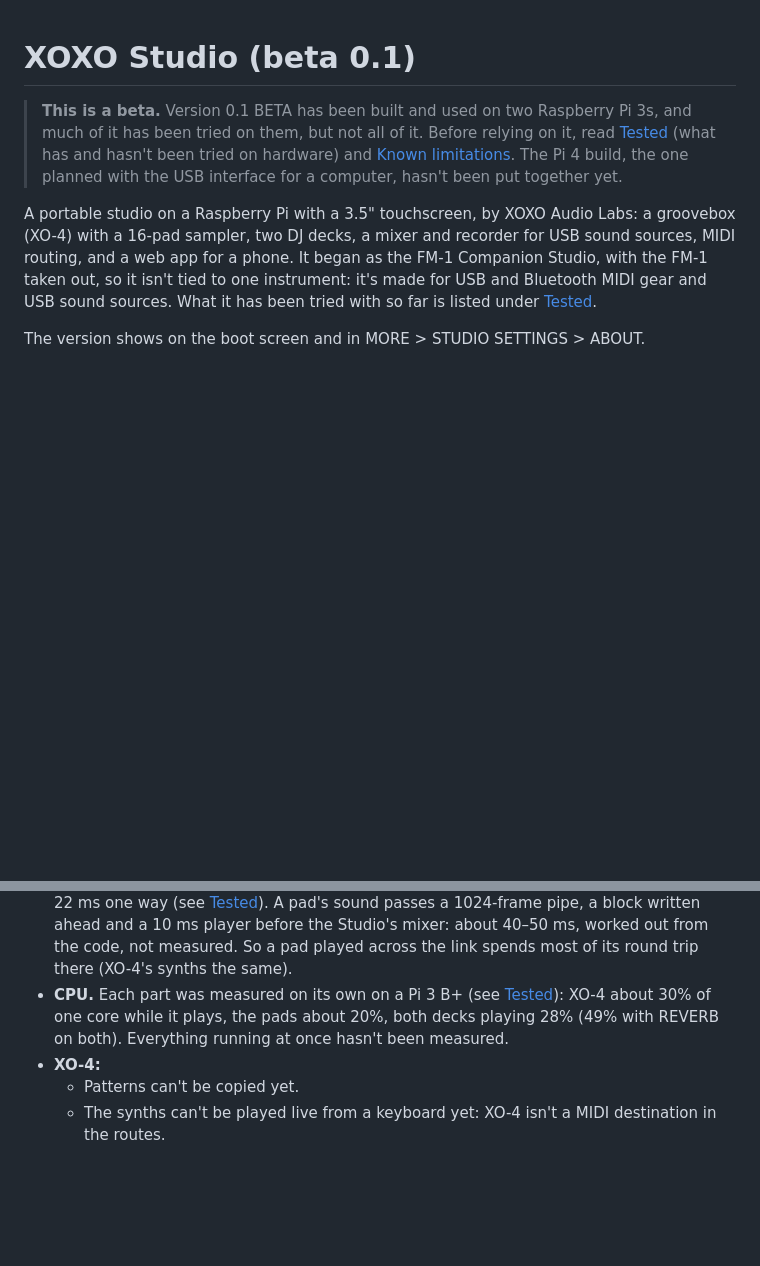
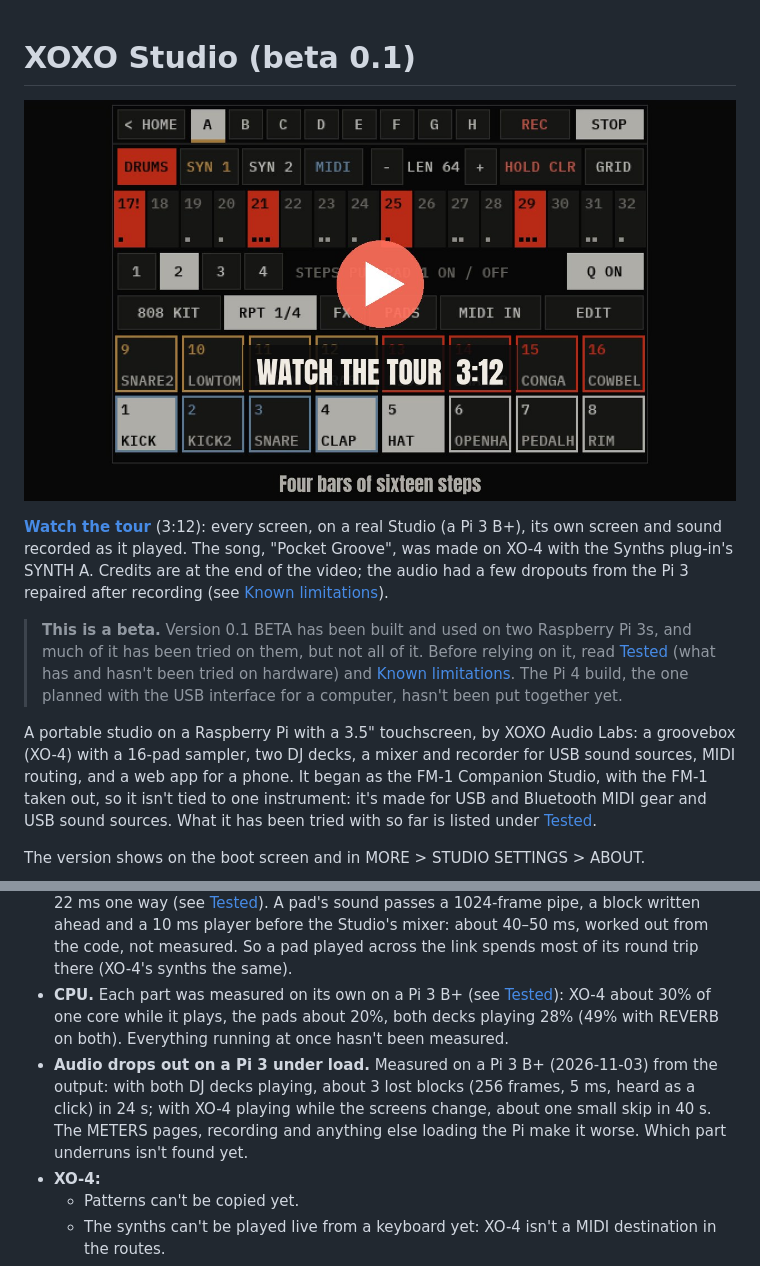
Before and after one commit to xoxoaudiolabs/XOXO-Studio, a Markdown page: README.md, 2 parts joined by grey strips. Drawn GitHub-style; pictures changed too: docs/images/studio-tour.jpg (added); blank space fills up the shorter version.

Commit message:
The tour video at the top of the README: every screen on a real Studio, 3:12
docs/video/xoxo-studio-tour.mp4 (1920x1080, 10.8 MB) with a poster (docs/images/studio-tour.jpg) linking
to it. Recorded on a Pi 3 B+: the Studio's own frames and its output, driven by scripted taps. The song,
"Pocket Groove", made on XO-4 with the Synths plug-in's SYNTH A. Known limitations gains the audio
dropouts measured while making it.

Credits (on the video's end card): FluidSynth (LGPL-2.1+); the TimGM6mb SoundFont by Tim Brechbill
(2004), changes by David Bolton (2010), GPL-2; the 808 KIT, a TR-808 recorded by Michael Fischer /
Technopolis (1994), CC0 1.0; fonts Anton and IBM Plex Mono (SIL OFL). The video: GPL-3.0 with the repo.

Tested: the video plays (ffmpeg reads it: H.264 + AAC, 3:12); the audio's dropouts repaired and
counted (none left by the detector); the dropout numbers measured on XOXOStudio from pw-record.
Not tested: the video listened to by a person; the README's poster and link seen on GitHub (next).

Co-Authored-By: Claude Opus 5.5 <noreply@anthropic.com>

```diff
--- a/README.md
+++ b/README.md
@@ -1,4 +1,8 @@
 # XOXO Studio (beta 0.1)
+
+[![The XOXO Studio tour: every screen on a real Studio, with a song made on XO-4 and the Synths plug-in (3:12)](docs/images/studio-tour.jpg)](docs/video/xoxo-studio-tour.mp4)
+
+**[Watch the tour](docs/video/xoxo-studio-tour.mp4)** (3:12): every screen, on a real Studio (a Pi 3 B+), its own screen and sound recorded as it played. The song, "Pocket Groove", was made on XO-4 with the Synths plug-in's SYNTH A. Credits are at the end of the video; the audio had a few dropouts from the Pi 3 repaired after recording (see [Known limitations](#known-limitations)).
 
 > **This is a beta.** Version 0.1 BETA has been built and used on two Raspberry Pi 3s, and much of it has been tried on them, but not all of it. Before relying on it, read [Tested](#tested) (what has and hasn't been tried on hardware) and [Known limitations](#known-limitations). The Pi 4 build, the one planned with the USB interface for a computer, hasn't been put together yet.
 
@@ -183,6 +187,7 @@ Routes between Bluetooth MIDI, each USB MIDI device, network MIDI (a DAW) and th
 - **USB out:** only with no DAC HAT (with one, the DAC is the master out and a USB interface gets nothing).
 - **Two Studios linked: the pads are the slow part.** The link itself measured about 12–22 ms one way (see [Tested](#tested)). A pad's sound passes a 1024-frame pipe, a block written ahead and a 10 ms player before the Studio's mixer: about 40–50 ms, worked out from the code, not measured. So a pad played across the link spends most of its round trip there (XO-4's synths the same).
 - **CPU.** Each part was measured on its own on a Pi 3 B+ (see [Tested](#tested)): XO-4 about 30% of one core while it plays, the pads about 20%, both decks playing 28% (49% with REVERB on both). Everything running at once hasn't been measured.
+- **Audio drops out on a Pi 3 under load.** Measured on a Pi 3 B+ (2026-11-03) from the output: with both DJ decks playing, about 3 lost blocks (256 frames, 5 ms, heard as a click) in 24 s; with XO-4 playing while the screens change, about one small skip in 40 s. The METERS pages, recording and anything else loading the Pi make it worse. Which part underruns isn't found yet.
 - **XO-4:**
   - Patterns can't be copied yet.
   - The synths can't be played live from a keyboard yet: XO-4 isn't a MIDI destination in the routes.
```
Also changed, not shown: 1 other file.
